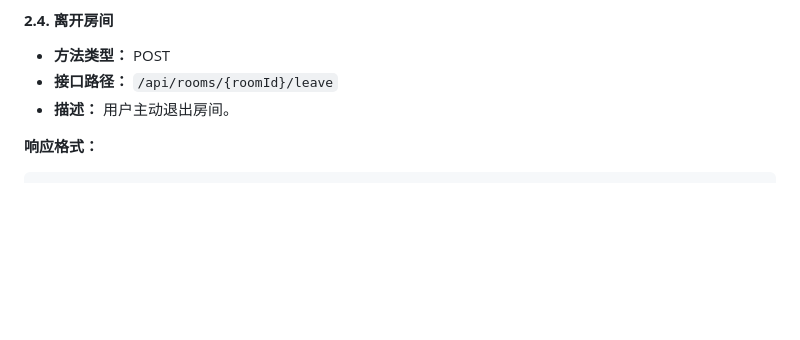
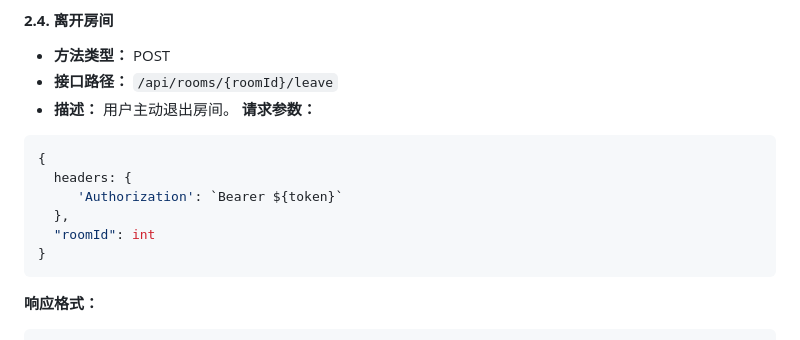
Before and after one commit to changttww/java_chat-room, a Markdown page: test.md, the part around the change. GitHub-like rendering; blank space fills up the shorter version.

````diff
--- a/test.md
+++ b/test.md
@@ -244,7 +244,15 @@
 - **方法类型：** POST
 - **接口路径：** `/api/rooms/{roomId}/leave`
 - **描述：** 用户主动退出房间。
-
+**请求参数：**
+```json
+{
+  headers: {
+     'Authorization': `Bearer ${token}`
+  },
+  "roomId": int
+}
+```
 **响应格式：**
 ```json
 {
````
